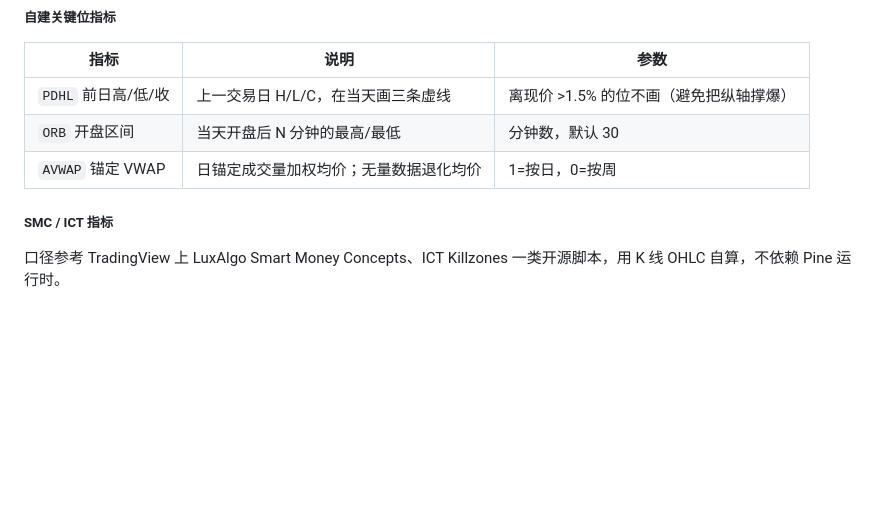
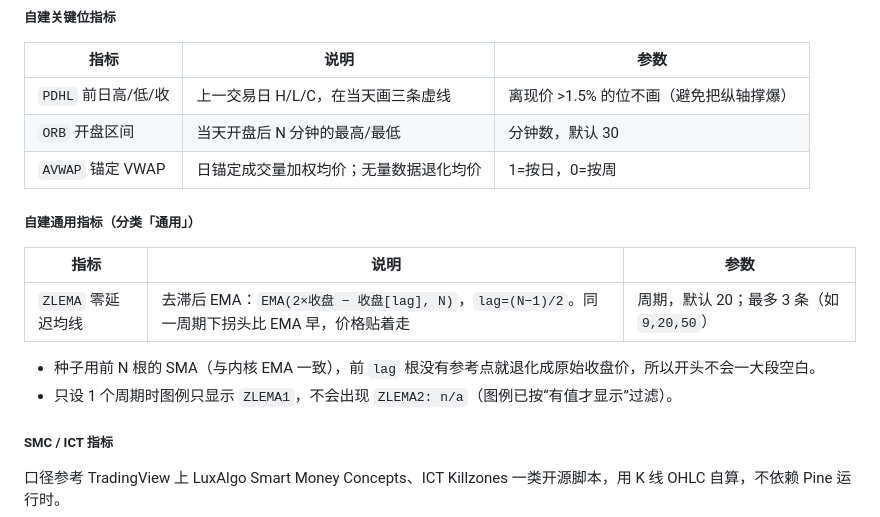
Before and after one commit to sgzlin5/TraderTrain, a Markdown page: docs/MANUAL.md, the part around the change. Drawn GitHub-style; blank space fills up the shorter version.

```diff
--- a/docs/MANUAL.md
+++ b/docs/MANUAL.md
@@ -155,6 +155,15 @@ INDICATOR LIBRARY                    ✕
 | `PDHL` 前日高/低/收 | 上一交易日 H/L/C，在当天画三条虚线 | 离现价 >1.5% 的位不画（避免把纵轴撑爆） |
 | `ORB` 开盘区间 | 当天开盘后 N 分钟的最高/最低 | 分钟数，默认 30 |
 | `AVWAP` 锚定 VWAP | 日锚定成交量加权均价；无量数据退化均价 | 1=按日，0=按周 |
+
+##### 自建通用指标（分类「通用」）
+
+| 指标 | 说明 | 参数 |
+|---|---|---|
+| `ZLEMA` 零延迟均线 | 去滞后 EMA：`EMA(2×收盘 − 收盘[lag], N)`，`lag=(N−1)/2`。同一周期下拐头比 EMA 早，价格贴着走 | 周期，默认 20；最多 3 条（如 `9,20,50`） |
+
+- 种子用前 N 根的 SMA（与内核 EMA 一致），前 `lag` 根没有参考点就退化成原始收盘价，所以开头不会一大段空白。
+- 只设 1 个周期时图例只显示 `ZLEMA1`，不会出现 `ZLEMA2: n/a`（图例已按“有值才显示”过滤）。
 
 ##### SMC / ICT 指标
 
```
Also changed, not shown: README.md (+1 -1 lines), docs/ACCEPTANCE.md (+19 -0 lines), docs/ui-zlema.jpg (added), 5 other files.
